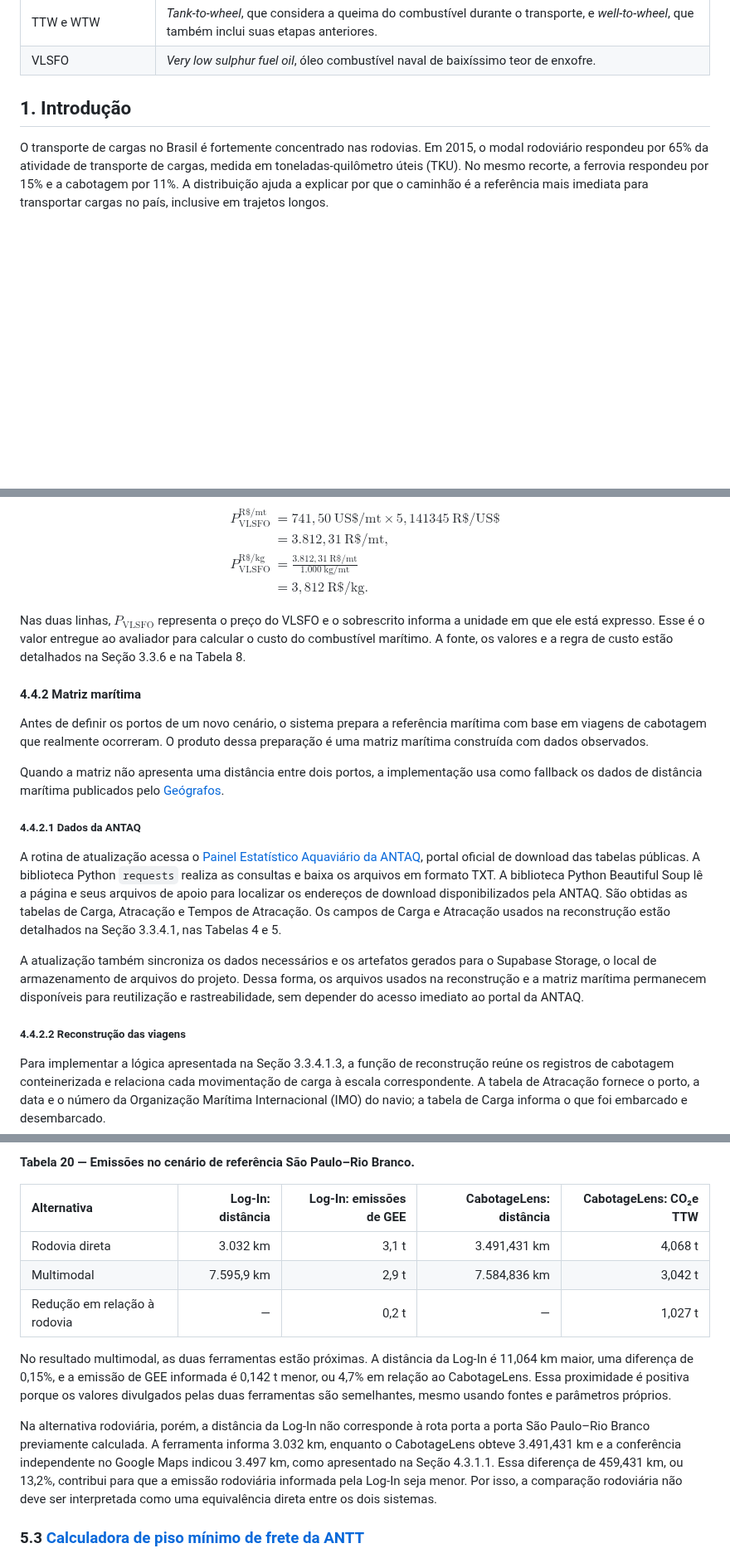
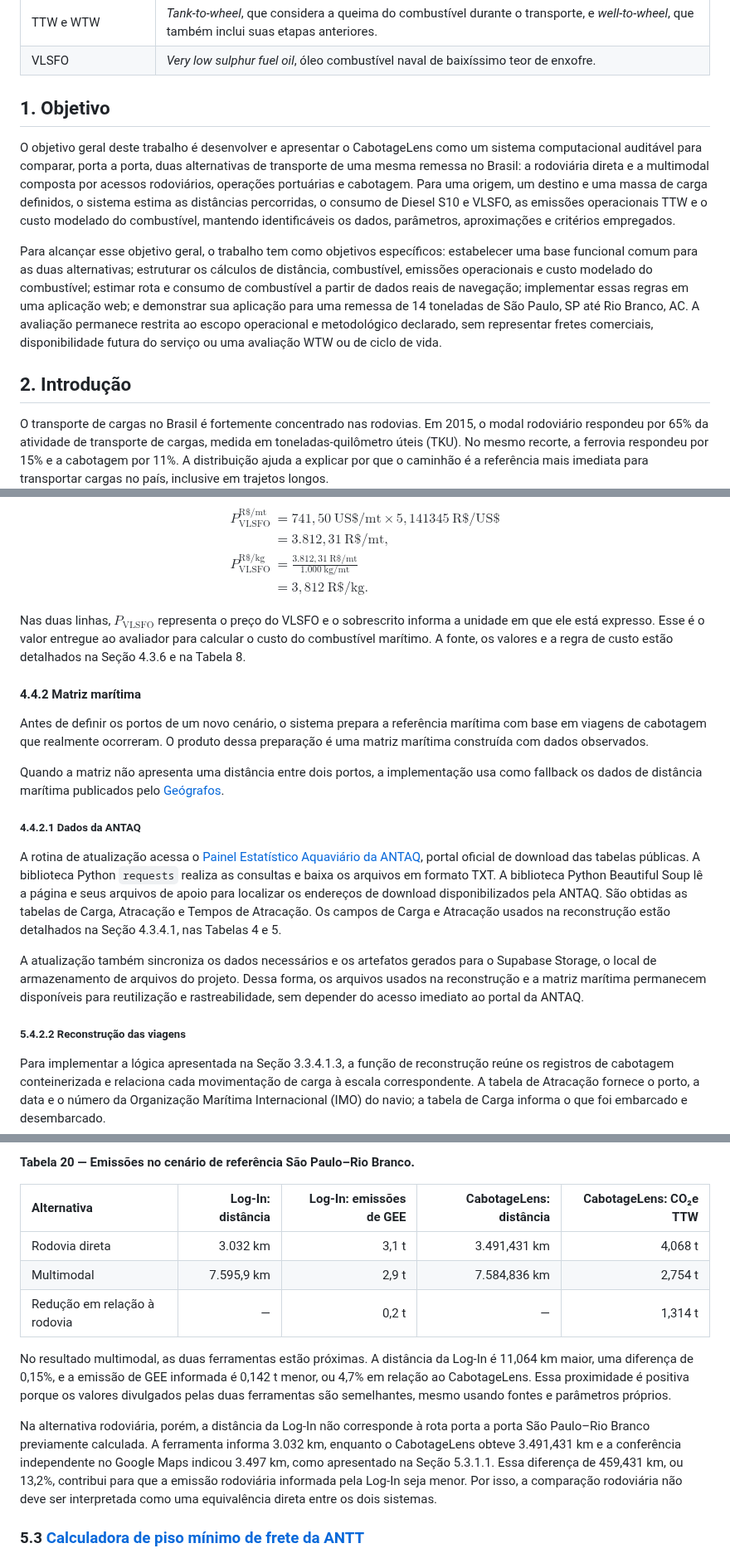
Before and after one commit to pennylanesccp/cabotage-lens, a Markdown page: docs/tf_technical_article_draft.md, 3 parts joined by grey strips. Shown at 83% size. Drawn GitHub-style; blank space fills up the shorter version.

```diff
--- a/docs/tf_technical_article_draft.md
+++ b/docs/tf_technical_article_draft.md
@@ -36,7 +36,13 @@
 | TTW e WTW | *Tank-to-wheel*, que considera a queima do combustível durante o transporte, e *well-to-wheel*, que também inclui suas etapas anteriores. |
 | VLSFO | *Very low sulphur fuel oil*, óleo combustível naval de baixíssimo teor de enxofre. |
 
-## 1. Introdução
+## 1. Objetivo
+
+O objetivo geral deste trabalho é desenvolver e apresentar o CabotageLens como um sistema computacional auditável para comparar, porta a porta, duas alternativas de transporte de uma mesma remessa no Brasil: a rodoviária direta e a multimodal composta por acessos rodoviários, operações portuárias e cabotagem. Para uma origem, um destino e uma massa de carga definidos, o sistema estima as distâncias percorridas, o consumo de Diesel S10 e VLSFO, as emissões operacionais TTW e o custo modelado do combustível, mantendo identificáveis os dados, parâmetros, aproximações e critérios empregados.
+
+Para alcançar esse objetivo geral, o trabalho tem como objetivos específicos: estabelecer uma base funcional comum para as duas alternativas; estruturar os cálculos de distância, combustível, emissões operacionais e custo modelado do combustível; estimar rota e consumo de combustível a partir de dados reais de navegação; implementar essas regras em uma aplicação web; e demonstrar sua aplicação para uma remessa de 14 toneladas de São Paulo, SP até Rio Branco, AC. A avaliação permanece restrita ao escopo operacional e metodológico declarado, sem representar fretes comerciais, disponibilidade futura do serviço ou uma avaliação WTW ou de ciclo de vida.
+
+## 2. Introdução
 
 O transporte de cargas no Brasil é fortemente concentrado nas rodovias. Em 2015, o modal rodoviário respondeu por 65% da atividade de transporte de cargas, medida em toneladas-quilômetro úteis (TKU). No mesmo recorte, a ferrovia respondeu por 15% e a cabotagem por 11%. A distribuição ajuda a explicar por que o caminhão é a referência mais imediata para transportar cargas no país, inclusive em trajetos longos.
 
@@ -737,7 +743,7 @@ P_{\mathrm{VLSFO}}^{\mathrm{R\$/kg}}
 \end{aligned}
 $$
 
-Nas duas linhas, $P_{\mathrm{VLSFO}}$ representa o preço do VLSFO e o sobrescrito informa a unidade em que ele está expresso. Esse é o valor entregue ao avaliador para calcular o custo do combustível marítimo. A fonte, os valores e a regra de custo estão detalhados na Seção 3.3.6 e na Tabela 8.
+Nas duas linhas, $P_{\mathrm{VLSFO}}$ representa o preço do VLSFO e o sobrescrito informa a unidade em que ele está expresso. Esse é o valor entregue ao avaliador para calcular o custo do combustível marítimo. A fonte, os valores e a regra de custo estão detalhados na Seção 4.3.6 e na Tabela 8.
 
 #### 4.4.2 Matriz marítima
 
@@ -747,11 +753,11 @@ Quando a matriz não apresenta uma distância entre dois portos, a implementaç
 
 ##### 4.4.2.1 Dados da ANTAQ
 
-A rotina de atualização acessa o [Painel Estatístico Aquaviário da ANTAQ](https://estatistica.antaq.gov.br/ea/sense/download.html), portal oficial de download das tabelas públicas. A biblioteca Python `requests` realiza as consultas e baixa os arquivos em formato TXT. A biblioteca Python Beautiful Soup lê a página e seus arquivos de apoio para localizar os endereços de download disponibilizados pela ANTAQ. São obtidas as tabelas de Carga, Atracação e Tempos de Atracação. Os campos de Carga e Atracação usados na reconstrução estão detalhados na Seção 3.3.4.1, nas Tabelas 4 e 5.
+A rotina de atualização acessa o [Painel Estatístico Aquaviário da ANTAQ](https://estatistica.antaq.gov.br/ea/sense/download.html), portal oficial de download das tabelas públicas. A biblioteca Python `requests` realiza as consultas e baixa os arquivos em formato TXT. A biblioteca Python Beautiful Soup lê a página e seus arquivos de apoio para localizar os endereços de download disponibilizados pela ANTAQ. São obtidas as tabelas de Carga, Atracação e Tempos de Atracação. Os campos de Carga e Atracação usados na reconstrução estão detalhados na Seção 4.3.4.1, nas Tabelas 4 e 5.
 
 A atualização também sincroniza os dados necessários e os artefatos gerados para o Supabase Storage, o local de armazenamento de arquivos do projeto. Dessa forma, os arquivos usados na reconstrução e a matriz marítima permanecem disponíveis para reutilização e rastreabilidade, sem depender do acesso imediato ao portal da ANTAQ.
 
-##### 4.4.2.2 Reconstrução das viagens
+##### 5.4.2.2 Reconstrução das viagens
 
 Para implementar a lógica apresentada na Seção 3.3.4.1.3, a função de reconstrução reúne os registros de cabotagem conteinerizada e relaciona cada movimentação de carga à escala correspondente. A tabela de Atracação fornece o porto, a data e o número da Organização Marítima Internacional (IMO) do navio; a tabela de Carga informa o que foi embarcado e desembarcado.
 
@@ -1009,12 +1015,12 @@ A captura da calculadora da Log-In refere-se ao cenário São Paulo–Rio Branco
 | Alternativa | Log-In: distância | Log-In: emissões de GEE | CabotageLens: distância | CabotageLens: CO₂e TTW |
 | :-- | --: | --: | --: | --: |
 | Rodovia direta | 3.032 km | 3,1 t | 3.491,431 km | 4,068 t |
-| Multimodal | 7.595,9 km | 2,9 t | 7.584,836 km | 3,042 t |
-| Redução em relação à rodovia | — | 0,2 t | — | 1,027 t |
+| Multimodal | 7.595,9 km | 2,9 t | 7.584,836 km | 2,754 t |
+| Redução em relação à rodovia | — | 0,2 t | — | 1,314 t |
 
 No resultado multimodal, as duas ferramentas estão próximas. A distância da Log-In é 11,064 km maior, uma diferença de 0,15%, e a emissão de GEE informada é 0,142 t menor, ou 4,7% em relação ao CabotageLens. Essa proximidade é positiva porque os valores divulgados pelas duas ferramentas são semelhantes, mesmo usando fontes e parâmetros próprios.
 
-Na alternativa rodoviária, porém, a distância da Log-In não corresponde à rota porta a porta São Paulo–Rio Branco previamente calculada. A ferramenta informa 3.032 km, enquanto o CabotageLens obteve 3.491,431 km e a conferência independente no Google Maps indicou 3.497 km, como apresentado na Seção 4.3.1.1. Essa diferença de 459,431 km, ou 13,2%, contribui para que a emissão rodoviária informada pela Log-In seja menor. Por isso, a comparação rodoviária não deve ser interpretada como uma equivalência direta entre os dois sistemas.
+Na alternativa rodoviária, porém, a distância da Log-In não corresponde à rota porta a porta São Paulo–Rio Branco previamente calculada. A ferramenta informa 3.032 km, enquanto o CabotageLens obteve 3.491,431 km e a conferência independente no Google Maps indicou 3.497 km, como apresentado na Seção 5.3.1.1. Essa diferença de 459,431 km, ou 13,2%, contribui para que a emissão rodoviária informada pela Log-In seja menor. Por isso, a comparação rodoviária não deve ser interpretada como uma equivalência direta entre os dois sistemas.
 
 ### 5.3 [Calculadora de piso mínimo de frete da ANTT](https://calculadorafrete.antt.gov.br/)
 
```
Also changed, not shown: other parts of docs/tf_technical_article_draft.md (+61 -59 lines).
